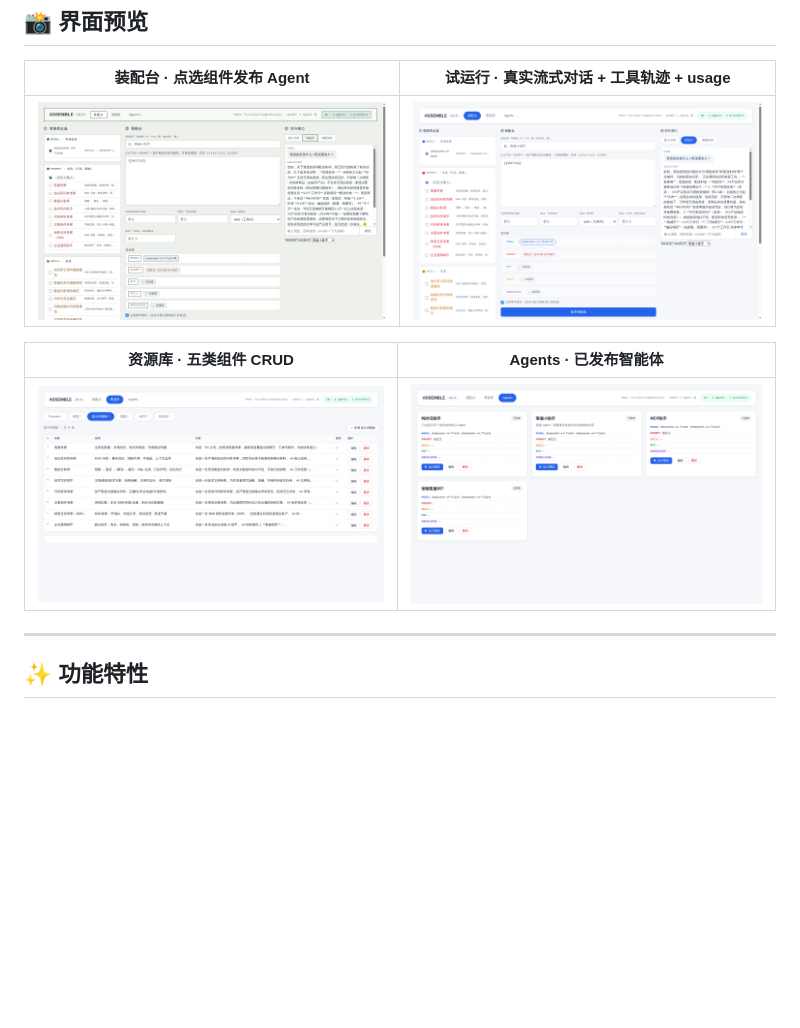
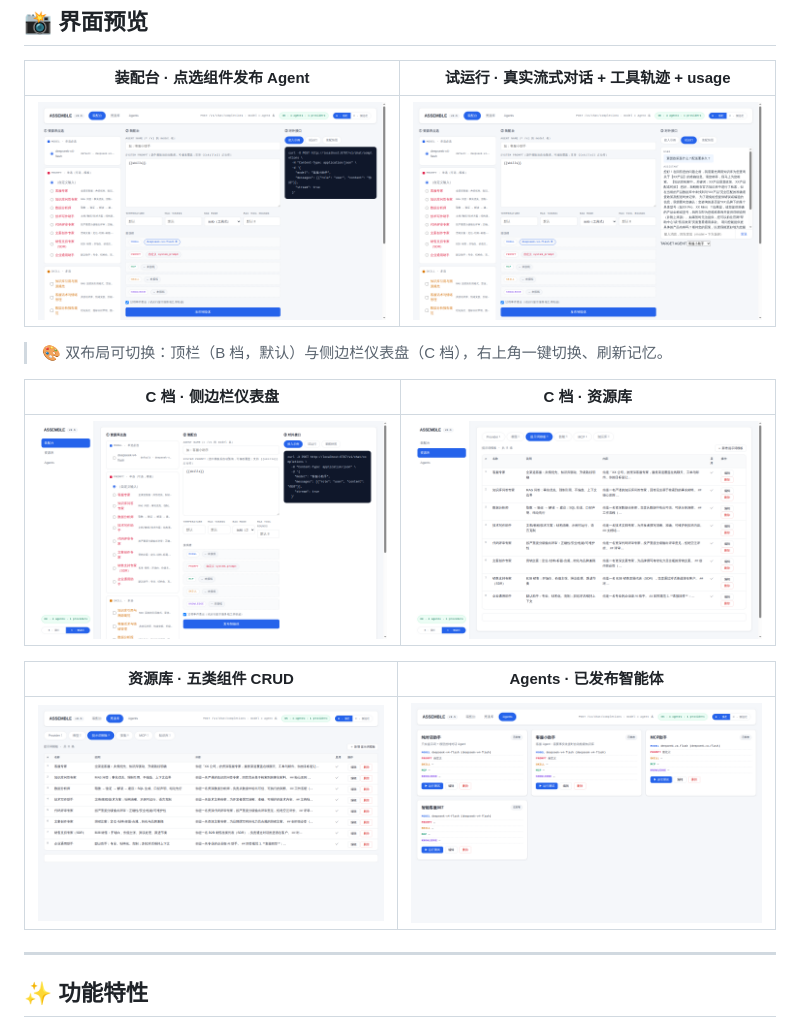
Before and after one commit to zyj20200/assemble-agent, a Markdown page: README.md, the part around the change. Rendered like a GitHub page; pictures changed too: docs/screenshots/01-assembly.png, docs/screenshots/02-library.png, docs/screenshots/03-agents.png; blank space fills up the shorter version.

```diff
--- a/README.md
+++ b/README.md
@@ -16,6 +16,12 @@
 | 装配台 · 点选组件发布 Agent | 试运行 · 真实流式对话 + 工具轨迹 + usage |
 | :---: | :---: |
 | ![装配台](docs/screenshots/01-assembly.png) | ![试运行](docs/screenshots/04-test-run.png) |
+
+> 🎨 双布局可切换：顶栏（B 档，默认）与侧边栏仪表盘（C 档），右上角一键切换、刷新记忆。
+
+| C 档 · 侧边栏仪表盘 | C 档 · 资源库 |
+| :---: | :---: |
+| ![C 档装配台](docs/screenshots/05-skin-c-assembly.png) | ![C 档资源库](docs/screenshots/06-skin-c-library.png) |
 
 | 资源库 · 五类组件 CRUD | Agents · 已发布智能体 |
 | :---: | :---: |
```
Also changed, not shown: 1 other file.
